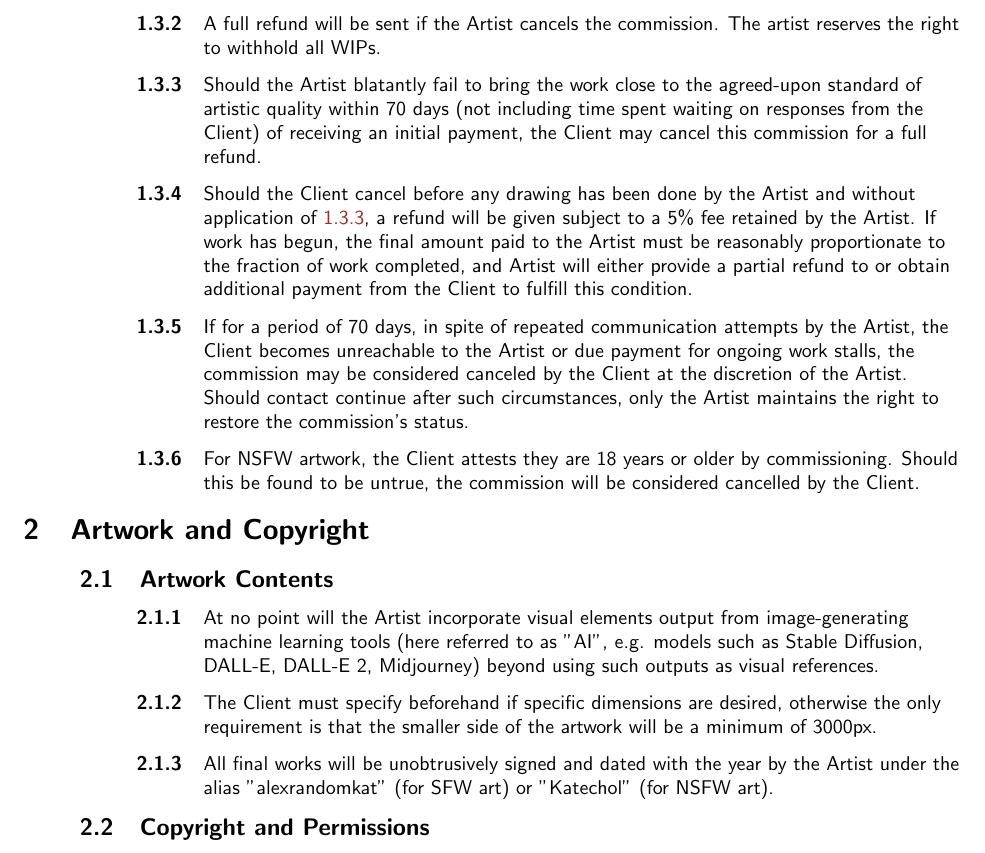
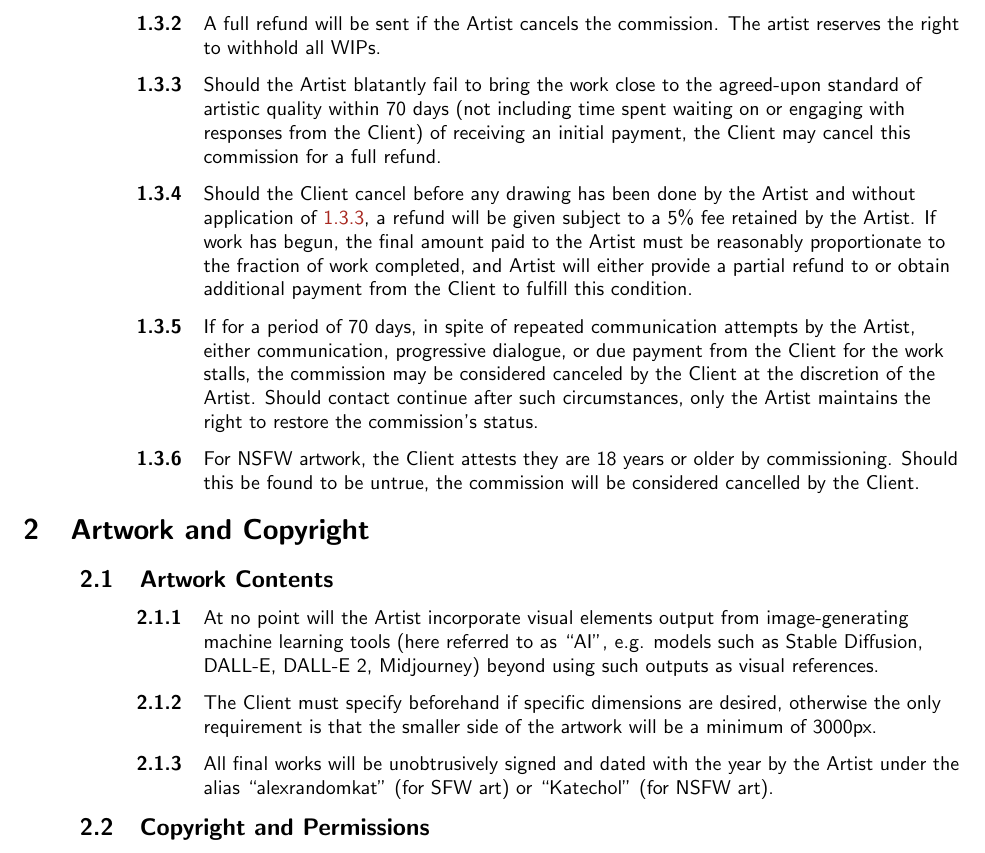
Before and after one commit to AlexRandomkat/alexrandomkatTOS, a LaTeX document (alexrandomkat-tos.tex): part of page 4 of 5, cut so that both start at the same text. Compiled offline with pdfLaTeX.

Commit message:
stall clause, backwards quotes

```diff
--- a/alexrandomkat-tos.tex
+++ b/alexrandomkat-tos.tex
@@ -123,11 +123,11 @@
 
 		\subsubsection[Cancellation by the Artist]{\normalfont A full refund will be sent if the Artist cancels the commission. The artist reserves the right to withhold all WIPs.}
 
-		\subsubsection[Failure to Complete by Deadline]{\normalfont Should the Artist blatantly fail to bring the work close to the agreed-upon standard of artistic quality within 70 days (not including time spent waiting on responses from the Client) of receiving an initial payment, the Client may cancel this commission for a full refund.}\label{failuretocomplete}
+		\subsubsection[Failure to Complete by Deadline]{\normalfont Should the Artist blatantly fail to bring the work close to the agreed-upon standard of artistic quality within 70 days (not including time spent waiting on or engaging with responses from the Client) of receiving an initial payment, the Client may cancel this commission for a full refund.}\label{failuretocomplete}
 
 		\subsubsection[Cancellation by the Client]{\normalfont Should the Client cancel before any drawing has been done by the Artist and without application of \ref{failuretocomplete}, a refund will be given subject to a 5\% fee retained by the Artist. If work has begun, the final amount paid to the Artist must be reasonably proportionate to the fraction of work completed, and Artist will either provide a partial refund to or obtain additional payment from the Client to fulfill this condition.}
 
-		\subsubsection[Unreachable Client]{\normalfont If for a period of 70 days, in spite of repeated communication attempts by the Artist, the Client becomes unreachable to the Artist or due payment for ongoing work stalls, the commission may be considered canceled by the Client at the discretion of the Artist. Should contact continue after such circumstances, only the Artist maintains the right to restore the commission's status.}
+		\subsubsection[Unreachable Client]{\normalfont If for a period of 70 days, in spite of repeated communication attempts by the Artist, either communication, progressive dialogue, or due payment from the Client for the work stalls, the commission may be considered canceled by the Client at the discretion of the Artist. Should contact continue after such circumstances, only the Artist maintains the right to restore the commission's status.}
 
 		\subsubsection[Age Restrictions]{\normalfont For NSFW artwork, the Client attests they are 18 years or older by commissioning. Should this be found to be untrue, the commission will be considered cancelled by the Client.}
 
@@ -138,11 +138,11 @@
 	\subsection{Artwork Contents}
 
 		\leftskip=2cm
-		\subsubsection[Artist AI Policy]{\normalfont At no point will the Artist incorporate visual elements output from  image-generating machine learning tools (here referred to as "AI", e.g. models such as Stable Diffusion, DALL-E, DALL-E 2, Midjourney) beyond using such outputs as visual references.}
+		\subsubsection[Artist AI Policy]{\normalfont At no point will the Artist incorporate visual elements output from  image-generating machine learning tools (here referred to as ``AI", e.g. models such as Stable Diffusion, DALL-E, DALL-E 2, Midjourney) beyond using such outputs as visual references.}
 
 		\subsubsection[Artwork Dimensions]{\normalfont The Client must specify beforehand if specific dimensions are desired, otherwise the only requirement is that the smaller side of the artwork will be a minimum of 3000px.}
 
-		\subsubsection[Signatures]{\normalfont All final works will be unobtrusively signed and dated with the year by the Artist under the alias "alexrandomkat" (for SFW art) or "Katechol" (for NSFW art).}
+		\subsubsection[Signatures]{\normalfont All final works will be unobtrusively signed and dated with the year by the Artist under the alias ``alexrandomkat" (for SFW art) or ``Katechol" (for NSFW art).}
 	\leftskip=1cm
 	\subsection{Copyright and Permissions}
 
```
Also changed, not shown: alexrandomkat-tos.pdf.
